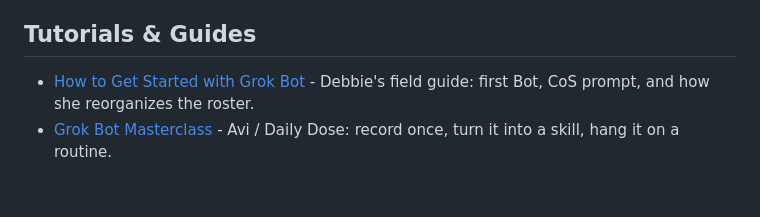
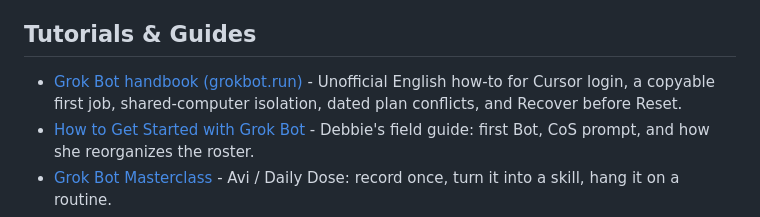
Before and after one commit to RongleCat/awesome-grok-bot, a Markdown page: README.md, the part around the change. Rendered like a GitHub page; blank space fills up the shorter version.

Commit message:
Add grokbot.run unofficial English handbook.
Co-authored-by: Cursor <cursoragent@cursor.com>

```diff
--- a/README.md
+++ b/README.md
@@ -131,6 +131,7 @@
 
 ## Tutorials & Guides
 
+- [Grok Bot handbook (grokbot.run)](https://grokbot.run/) - Unofficial English how-to for Cursor login, a copyable first job, shared-computer isolation, dated plan conflicts, and Recover before Reset.
 - [How to Get Started with Grok Bot](https://debbie.codes/blog/how-to-get-started-with-grok-bot) - Debbie's field guide: first Bot, CoS prompt, and how she reorganizes the roster.
 - [Grok Bot Masterclass](https://www.dailydoseofds.com/p/grok-bot-masterclass/) - Avi / Daily Dose: record once, turn it into a skill, hang it on a routine.
 - [How to Set Up Grok Bot and Build Your First AI Agents](https://www.mindstudio.ai/blog/grok-bot-setup-guide) - Install-to-first-agent walkthrough with the Heavy / Ultra / Teams gates called out.
```
